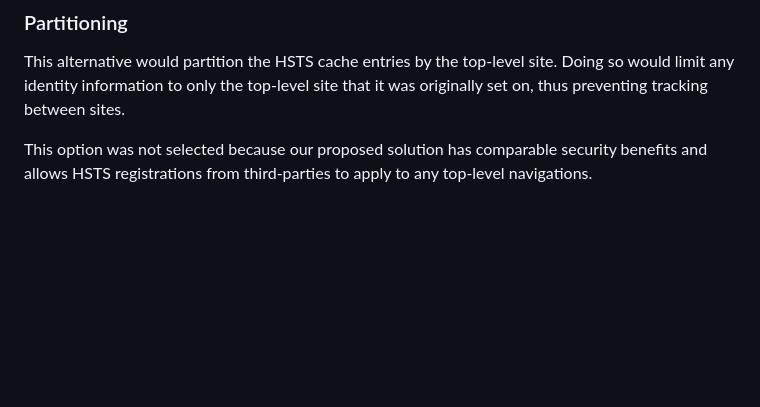
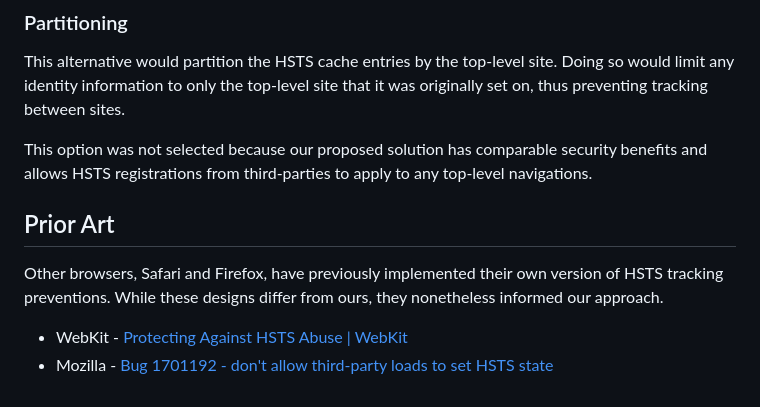
Before and after one commit to explainers-by-googlers/HSTS-Tracking-Prevention, a Markdown page: README.md, the part around the change. Rendered like a GitHub page; blank space fills up the shorter version.

Commit message:
Add prior art section
Closes #2

Adds a prior art section listing Firefox's and Safari's previous work.

```diff
--- a/README.md
+++ b/README.md
@@ -76,3 +76,10 @@ This option was not selected because Chrome mixed content upgrading/blocking mea
 This alternative would partition the HSTS cache entries by the top-level site. Doing so would limit any identity information to only the top-level site that it was originally set on, thus preventing tracking between sites.
 
 This option was not selected because our proposed solution has comparable security benefits and allows HSTS registrations from third-parties to apply to any top-level navigations.
+
+## Prior Art
+
+Other browsers, Safari and Firefox, have previously implemented their own version of HSTS tracking preventions. While these designs differ from ours, they nonetheless informed our approach.
+
+* WebKit - [Protecting Against HSTS Abuse | WebKit](https://webkit.org/blog/8146/protecting-against-hsts-abuse/)
+* Mozilla - [Bug 1701192 - don't allow third-party loads to set HSTS state](https://hg.mozilla.org/integration/autoland/rev/9bae0f6ea847)
```
